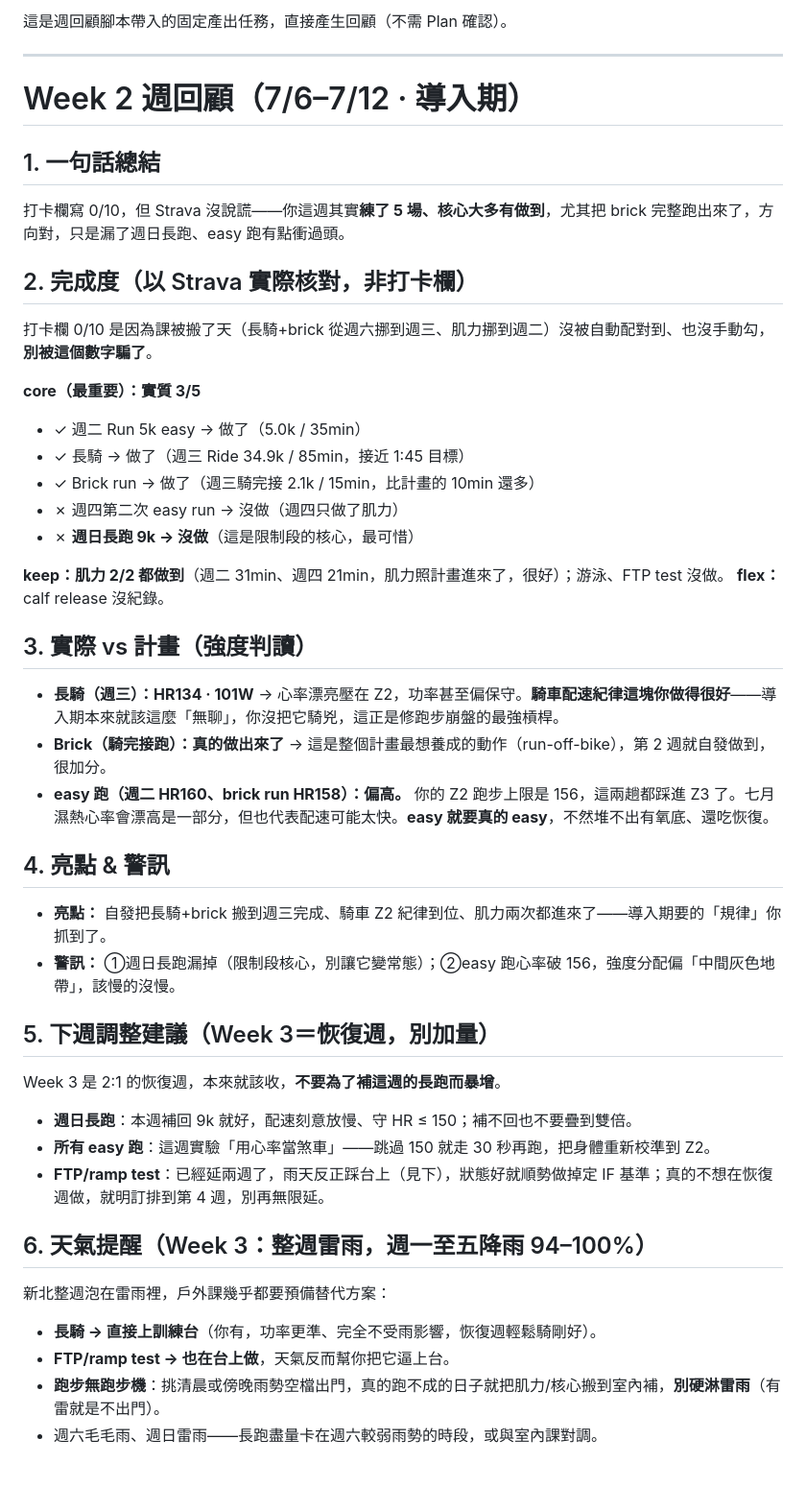
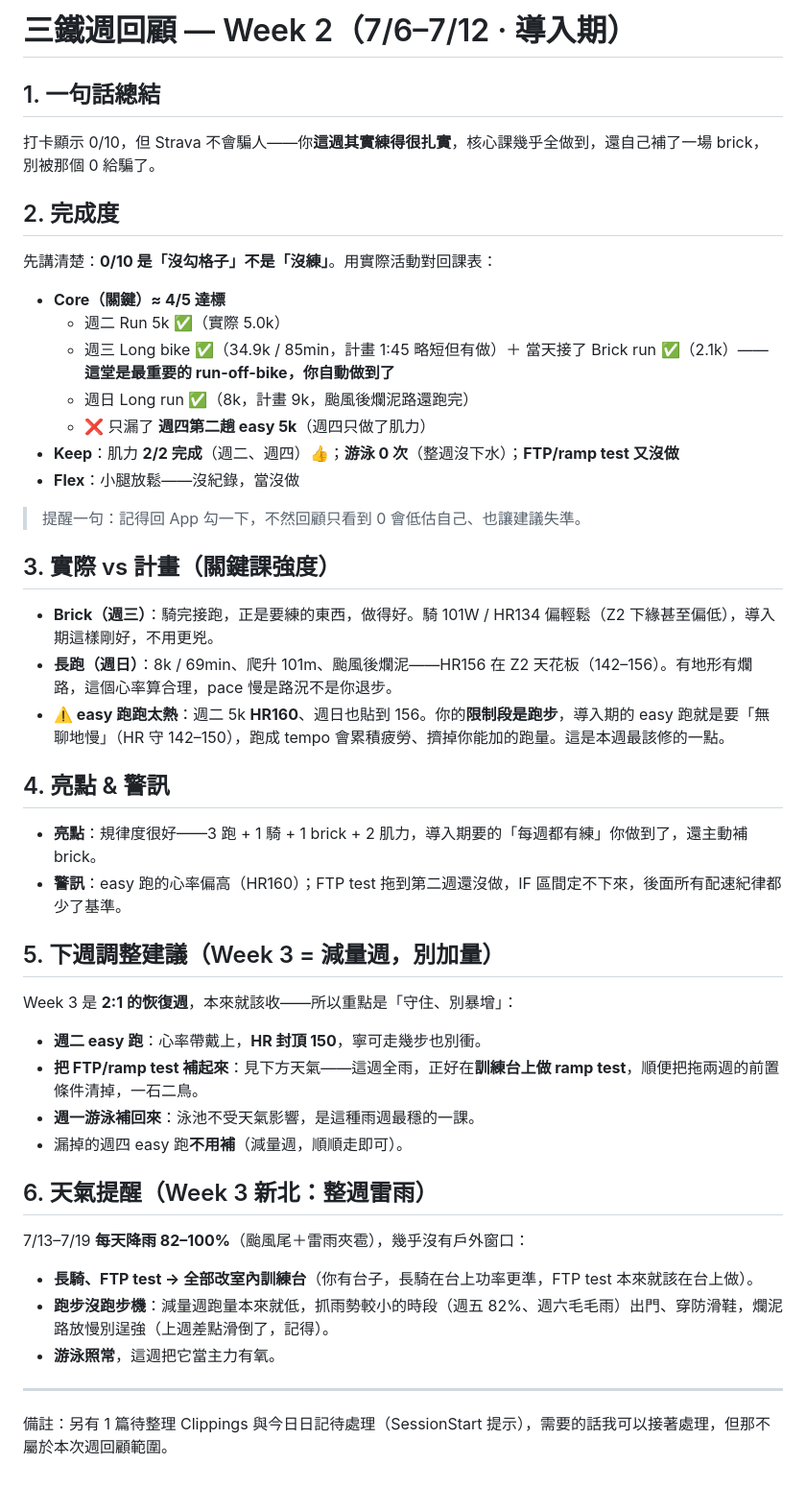
Before and after one commit to jack72624-lab/claude-reports, a Markdown page: 三鐵週回顧/Week-02.md, the part around one of its changes. Shown at 96% size. GitHub-like rendering.

Commit message:
三鐵週回顧 Week 2

```diff
--- a/三鐵週回顧/Week-02.md
+++ b/三鐵週回顧/Week-02.md
@@ -6,45 +6,47 @@ generated: 2026-07-12 14:36
 ---
 
-這是週回顧腳本帶入的固定產出任務，直接產生回顧（不需 Plan 確認）。
+# 三鐵週回顧 — Week 2（7/6–7/12 · 導入期）
+
+## 1. 一句話總結
+打卡顯示 0/10，但 Strava 不會騙人——你**這週其實練得很扎實**，核心課幾乎全做到，還自己補了一場 brick，別被那個 0 給騙了。
+
+## 2. 完成度
+先講清楚：**0/10 是「沒勾格子」不是「沒練」**。用實際活動對回課表：
+
+- **Core（關鍵）≈ 4/5 達標**
+  - 週二 Run 5k ✅（實際 5.0k）
+  - 週三 Long bike ✅（34.9k / 85min，計畫 1:45 略短但有做）＋ 當天接了 Brick run ✅（2.1k）——**這堂是最重要的 run-off-bike，你自動做到了**
+  - 週日 Long run ✅（8k，計畫 9k，颱風後爛泥路還跑完）
+  - ❌ 只漏了 **週四第二趟 easy 5k**（週四只做了肌力）
+- **Keep**：肌力 **2/2 完成**（週二、週四）👍；**游泳 0 次**（整週沒下水）；**FTP/ramp test 又沒做**
+- **Flex**：小腿放鬆——沒紀錄，當沒做
+
+> 提醒一句：記得回 App 勾一下，不然回顧只看到 0 會低估自己、也讓建議失準。
+
+## 3. 實際 vs 計畫（關鍵課強度）
+- **Brick（週三）**：騎完接跑，正是要練的東西，做得好。騎 101W / HR134 偏輕鬆（Z2 下緣甚至偏低），導入期這樣剛好，不用更兇。
+- **長跑（週日）**：8k / 69min、爬升 101m、颱風後爛泥——HR156 在 Z2 天花板（142–156）。有地形有爛路，這個心率算合理，pace 慢是路況不是你退步。
+- **⚠️ easy 跑跑太熱**：週二 5k **HR160**、週日也貼到 156。你的**限制段是跑步**，導入期的 easy 跑就是要「無聊地慢」（HR 守 142–150），跑成 tempo 會累積疲勞、擠掉你能加的跑量。這是本週最該修的一點。
+
+## 4. 亮點 & 警訊
+- **亮點**：規律度很好——3 跑 + 1 騎 + 1 brick + 2 肌力，導入期要的「每週都有練」你做到了，還主動補 brick。
+- **警訊**：easy 跑的心率偏高（HR160）；FTP test 拖到第二週還沒做，IF 區間定不下來，後面所有配速紀律都少了基準。
+
+## 5. 下週調整建議（Week 3 = 減量週，別加量）
+Week 3 是 **2:1 的恢復週**，本來就該收——所以重點是「守住、別暴增」：
+- **週二 easy 跑**：心率帶戴上，**HR 封頂 150**，寧可走幾步也別衝。
+- **把 FTP/ramp test 補起來**：見下方天氣——這週全雨，正好在**訓練台上做 ramp test**，順便把拖兩週的前置條件清掉，一石二鳥。
+- **週一游泳補回來**：泳池不受天氣影響，是這種雨週最穩的一課。
+- 漏掉的週四 easy 跑**不用補**（減量週，順順走即可）。
+
+## 6. 天氣提醒（Week 3 新北：整週雷雨）
+7/13–7/19 **每天降雨 82–100%**（颱風尾＋雷雨夾雹），幾乎沒有戶外窗口：
+- **長騎、FTP test → 全部改室內訓練台**（你有台子，長騎在台上功率更準，FTP test 本來就該在台上做）。
+- **跑步沒跑步機**：減量週跑量本來就低，抓雨勢較小的時段（週五 82%、週六毛毛雨）出門、穿防滑鞋，爛泥路放慢別逞強（上週差點滑倒了，記得）。
+- **游泳照常**，這週把它當主力有氧。
+
+
 
 ---
 
-# Week 2 週回顧（7/6–7/12 · 導入期）
-
-## 1. 一句話總結
-打卡欄寫 0/10，但 Strava 沒說謊——你這週其實**練了 5 場、核心大多有做到**，尤其把 brick 完整跑出來了，方向對，只是漏了週日長跑、easy 跑有點衝過頭。
-
-## 2. 完成度（以 Strava 實際核對，非打卡欄）
-打卡欄 0/10 是因為課被搬了天（長騎+brick 從週六挪到週三、肌力挪到週二）沒被自動配對到、也沒手動勾，**別被這個數字騙了**。
-
-**core（最重要）：實質 3/5**
-- ✓ 週二 Run 5k easy → 做了（5.0k / 35min）
-- ✓ 長騎 → 做了（週三 Ride 34.9k / 85min，接近 1:45 目標）
-- ✓ Brick run → 做了（週三騎完接 2.1k / 15min，比計畫的 10min 還多）
-- ✗ 週四第二次 easy run → 沒做（週四只做了肌力）
-- ✗ **週日長跑 9k → 沒做**（這是限制段的核心，最可惜）
-
-**keep：肌力 2/2 都做到**（週二 31min、週四 21min，肌力照計畫進來了，很好）；游泳、FTP test 沒做。
-**flex：** calf release 沒紀錄。
-
-## 3. 實際 vs 計畫（強度判讀）
-- **長騎（週三）：HR134 · 101W** → 心率漂亮壓在 Z2，功率甚至偏保守。**騎車配速紀律這塊你做得很好**——導入期本來就該這麼「無聊」，你沒把它騎兇，這正是修跑步崩盤的最強槓桿。
-- **Brick（騎完接跑）：真的做出來了** → 這是整個計畫最想養成的動作（run-off-bike），第 2 週就自發做到，很加分。
-- **easy 跑（週二 HR160、brick run HR158）：偏高。** 你的 Z2 跑步上限是 156，這兩趟都踩進 Z3 了。七月濕熱心率會漂高是一部分，但也代表配速可能太快。**easy 就要真的 easy**，不然堆不出有氧底、還吃恢復。
-
-## 4. 亮點 & 警訊
-- **亮點：** 自發把長騎+brick 搬到週三完成、騎車 Z2 紀律到位、肌力兩次都進來了——導入期要的「規律」你抓到了。
-- **警訊：** ①週日長跑漏掉（限制段核心，別讓它變常態）；②easy 跑心率破 156，強度分配偏「中間灰色地帶」，該慢的沒慢。
-
-## 5. 下週調整建議（Week 3＝恢復週，別加量）
-Week 3 是 2:1 的恢復週，本來就該收，**不要為了補這週的長跑而暴增**。
-- **週日長跑**：本週補回 9k 就好，配速刻意放慢、守 HR ≤ 150；補不回也不要疊到雙倍。
-- **所有 easy 跑**：這週實驗「用心率當煞車」——跳過 150 就走 30 秒再跑，把身體重新校準到 Z2。
-- **FTP/ramp test**：已經延兩週了，雨天反正踩台上（見下），狀態好就順勢做掉定 IF 基準；真的不想在恢復週做，就明訂排到第 4 週，別再無限延。
-
-## 6. 天氣提醒（Week 3：整週雷雨，週一至五降雨 94–100%）
-新北整週泡在雷雨裡，戶外課幾乎都要預備替代方案：
-- **長騎 → 直接上訓練台**（你有，功率更準、完全不受雨影響，恢復週輕鬆騎剛好）。
-- **FTP/ramp test → 也在台上做**，天氣反而幫你把它逼上台。
-- **跑步無跑步機**：挑清晨或傍晚雨勢空檔出門，真的跑不成的日子就把肌力/核心搬到室內補，**別硬淋雷雨**（有雷就是不出門）。
-- 週六毛毛雨、週日雷雨——長跑盡量卡在週六較弱雨勢的時段，或與室內課對調。
+備註：另有 1 篇待整理 Clippings 與今日日記待處理（SessionStart 提示），需要的話我可以接著處理，但那不屬於本次週回顧範圍。
```
Also changed, not shown: other parts of 三鐵週回顧/Week-02.md (+2 -2 lines).
